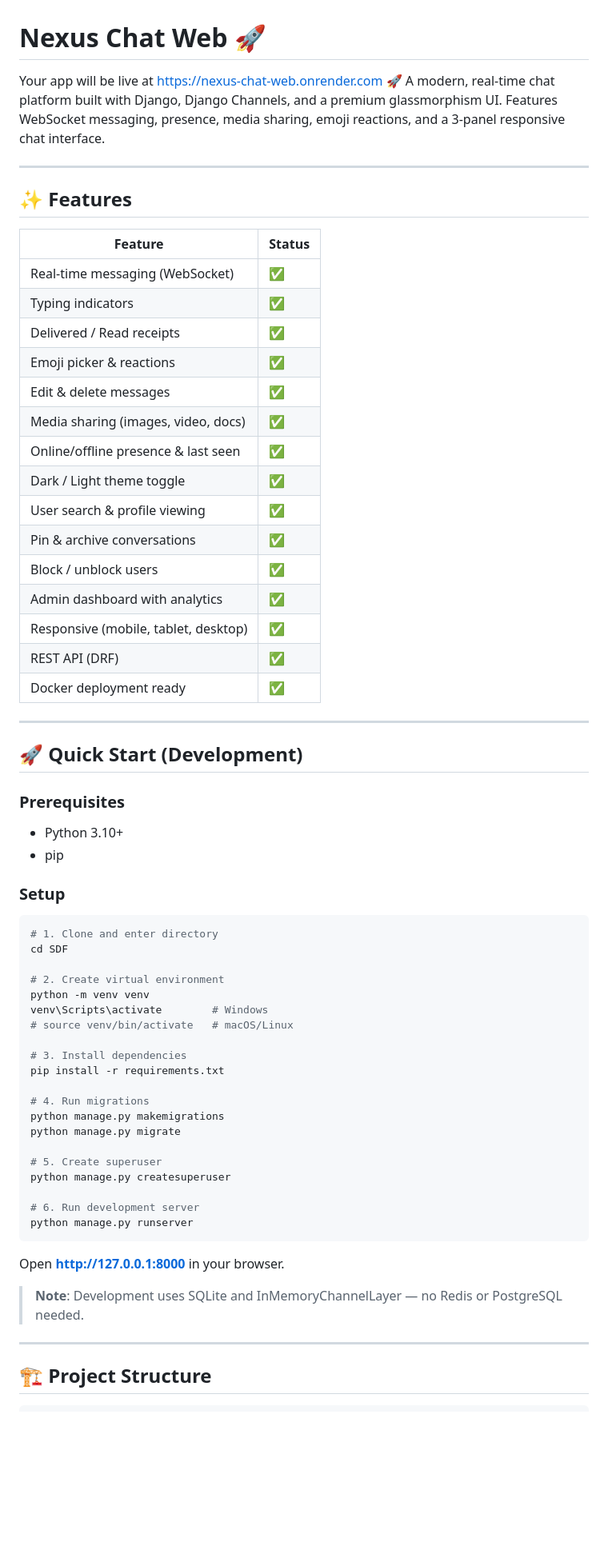
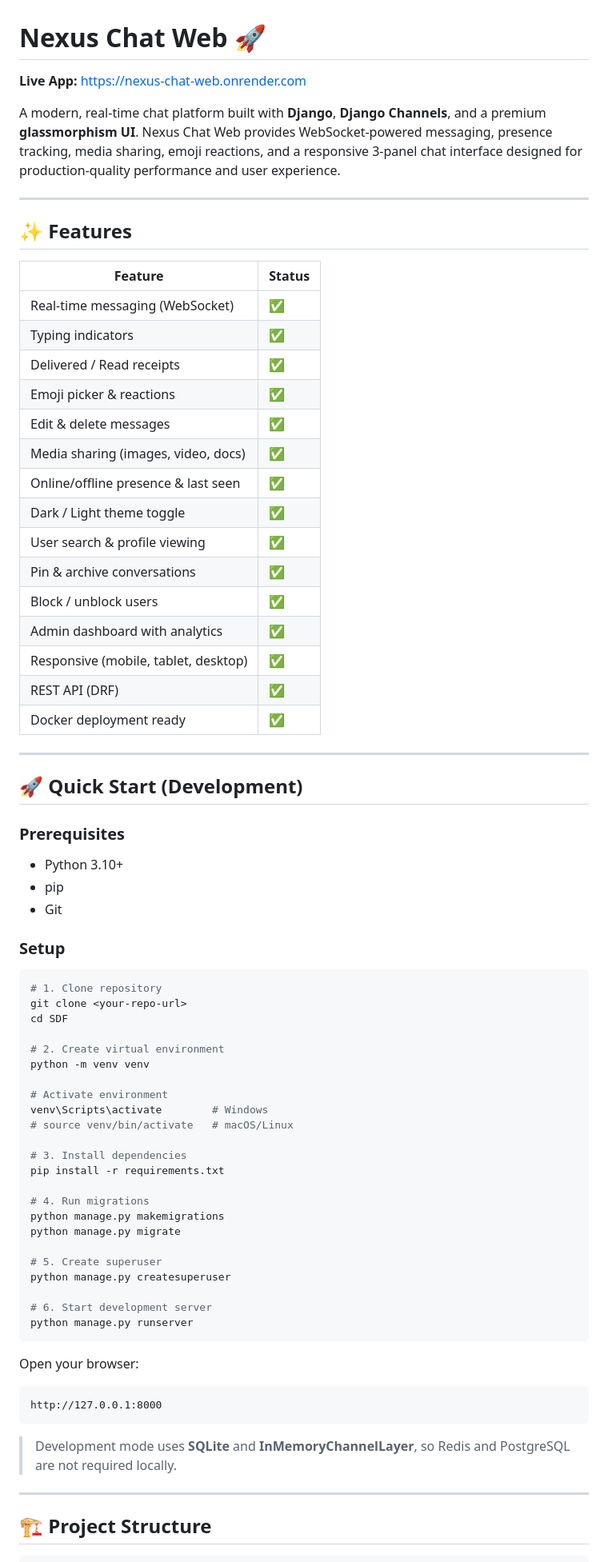
Before and after one commit to sainikhil-sys/nexuschatweb, a Markdown page: README.md, the part around one of its changes. Shown at 80% size. Rendered like a GitHub page; blank space fills up the shorter version.

````diff
--- a/README.md
+++ b/README.md
@@ -1,45 +1,52 @@
 # Nexus Chat Web 🚀
-Your app will be live at https://nexus-chat-web.onrender.com 🚀
-A modern, real-time chat platform built with Django, Django Channels, and a premium glassmorphism UI. Features WebSocket messaging, presence, media sharing, emoji reactions, and a 3-panel responsive chat interface.
+
+**Live App:** https://nexus-chat-web.onrender.com
+
+A modern, real-time chat platform built with **Django**, **Django Channels**, and a premium **glassmorphism UI**. Nexus Chat Web provides WebSocket-powered messaging, presence tracking, media sharing, emoji reactions, and a responsive 3-panel chat interface designed for production-quality performance and user experience.
 
 ---
 
 ## ✨ Features
 
-| Feature | Status |
-|---------|--------|
-| Real-time messaging (WebSocket) | ✅ |
-| Typing indicators | ✅ |
-| Delivered / Read receipts | ✅ |
-| Emoji picker & reactions | ✅ |
-| Edit & delete messages | ✅ |
-| Media sharing (images, video, docs) | ✅ |
-| Online/offline presence & last seen | ✅ |
-| Dark / Light theme toggle | ✅ |
-| User search & profile viewing | ✅ |
-| Pin & archive conversations | ✅ |
-| Block / unblock users | ✅ |
-| Admin dashboard with analytics | ✅ |
-| Responsive (mobile, tablet, desktop) | ✅ |
-| REST API (DRF) | ✅ |
-| Docker deployment ready | ✅ |
+| Feature                              | Status |
+| ------------------------------------ | ------ |
+| Real-time messaging (WebSocket)      | ✅      |
+| Typing indicators                    | ✅      |
+| Delivered / Read receipts            | ✅      |
+| Emoji picker & reactions             | ✅      |
+| Edit & delete messages               | ✅      |
+| Media sharing (images, video, docs)  | ✅      |
+| Online/offline presence & last seen  | ✅      |
+| Dark / Light theme toggle            | ✅      |
+| User search & profile viewing        | ✅      |
+| Pin & archive conversations          | ✅      |
+| Block / unblock users                | ✅      |
+| Admin dashboard with analytics       | ✅      |
+| Responsive (mobile, tablet, desktop) | ✅      |
+| REST API (DRF)                       | ✅      |
+| Docker deployment ready              | ✅      |
 
 ---
 
 ## 🚀 Quick Start (Development)
 
 ### Prerequisites
-- Python 3.10+
-- pip
+
+* Python 3.10+
+* pip
+* Git
 
 ### Setup
 
 ```bash
-# 1. Clone and enter directory
+# 1. Clone repository
+git clone <your-repo-url>
 cd SDF
 
 # 2. Create virtual environment
 python -m venv venv
+
+# Activate environment
 venv\Scripts\activate        # Windows
 # source venv/bin/activate   # macOS/Linux
 
@@ -53,13 +60,17 @@ python manage.py migrate
 # 5. Create superuser
 python manage.py createsuperuser
 
-# 6. Run development server
+# 6. Start development server
 python manage.py runserver
 ```
 
-Open **http://127.0.0.1:8000** in your browser.
+Open your browser:
 
-> **Note**: Development uses SQLite and InMemoryChannelLayer — no Redis or PostgreSQL needed.
+```
+http://127.0.0.1:8000
+```
+
+> Development mode uses **SQLite** and **InMemoryChannelLayer**, so Redis and PostgreSQL are not required locally.
 
 ---
 
````
Also changed, not shown: other parts of README.md (+138 -28 lines).
